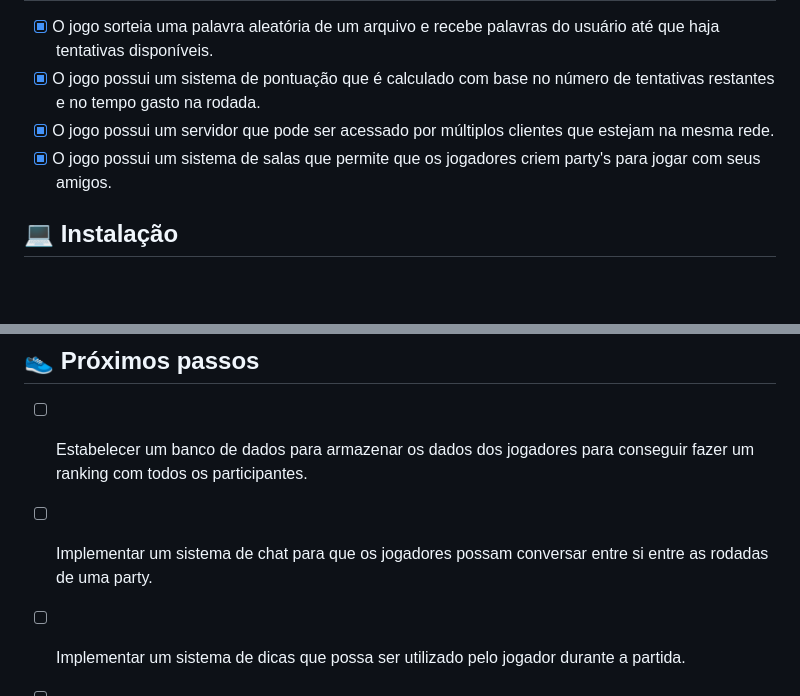
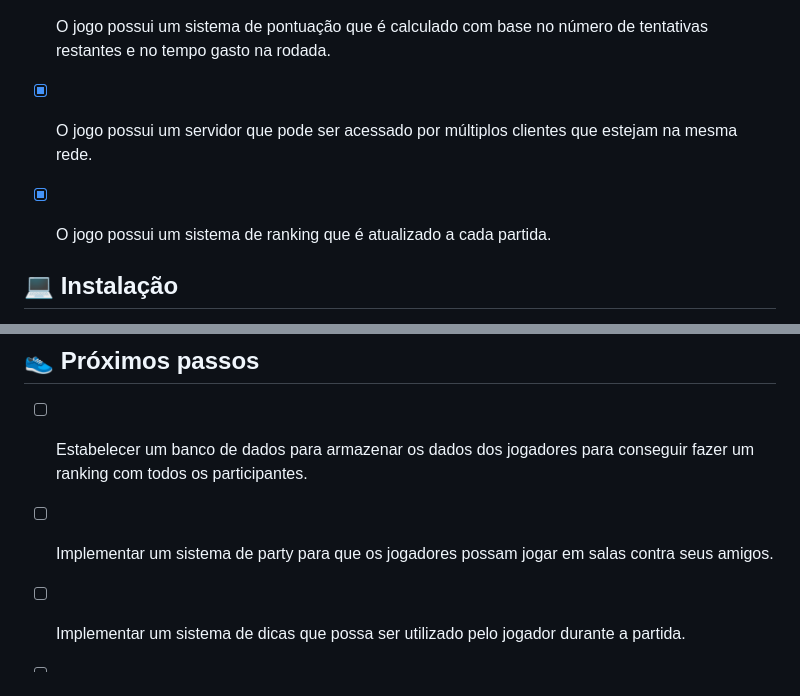
Before and after one commit to AdielSM/Termo, a Markdown page: README.md, 2 parts joined by grey strips. Rendered like a GitHub page; blank space fills up the shorter version.

Commit message:
Atualizando readme

```diff
--- a/README.md
+++ b/README.md
@@ -17,7 +17,8 @@ Projeto desenvolvido para simular o jogo de palavras Termo, onde o jogador deve
 - [x] O jogo sorteia uma palavra aleatória de um arquivo e recebe palavras do usuário até que haja tentativas disponíveis.
 - [x] O jogo possui um sistema de pontuação que é calculado com base no número de tentativas restantes e no tempo gasto na rodada.
 - [x] O jogo possui um servidor que pode ser acessado por múltiplos clientes que estejam na mesma rede.
-- [x] O jogo possui um sistema de salas que permite que os jogadores criem party's para jogar com seus amigos.
+- [x] O jogo possui um sistema de ranking que é atualizado a cada partida.
+
 
 ## 💻 Instalação
 
@@ -100,7 +101,7 @@ As seguintes tecnologias foram utilizadas no desenvolvimento do projeto:
 
 - [ ] Estabelecer um banco de dados para armazenar os dados dos jogadores para conseguir fazer um ranking com todos os participantes.
 
-- [ ] Implementar um sistema de chat para que os jogadores possam conversar entre si entre as rodadas de uma party.
+- [ ] Implementar um sistema de party para que os jogadores possam jogar em salas contra seus amigos.
 
 - [ ] Implementar um sistema de dicas que possa ser utilizado pelo jogador durante a partida.
 
```
